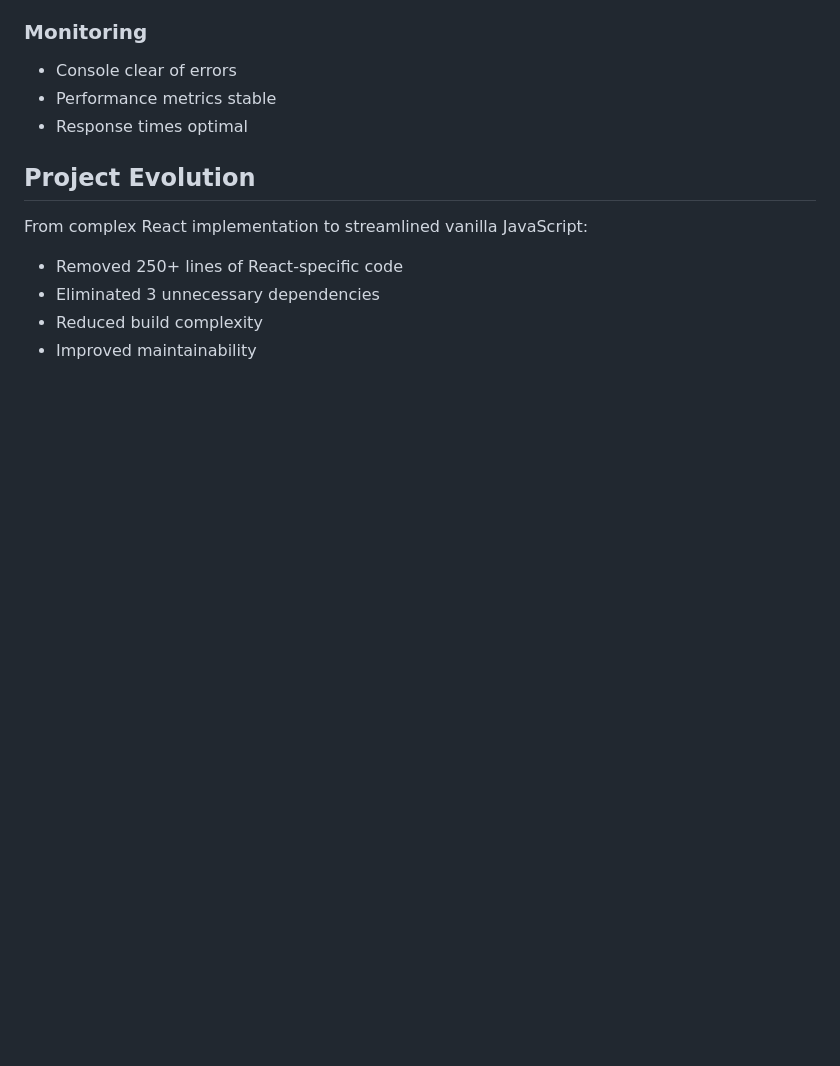
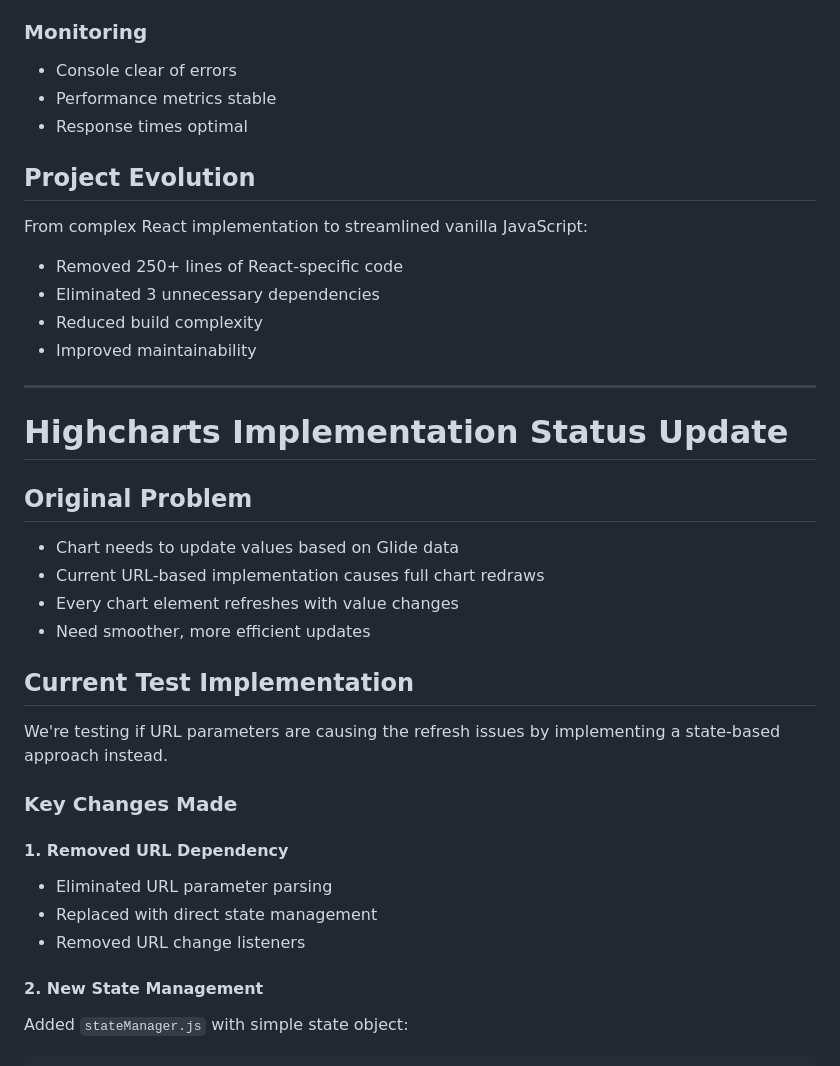
Before and after one commit to CarboNet-Nano/highcharts-vanilla, a Markdown page: clean-status.md, the part around the change printed below. Drawn GitHub-style; blank space fills up the shorter version.

```diff
--- a/clean-status.md
+++ b/clean-status.md
@@ -651,3 +651,31 @@ From complex React implementation to streamlined vanilla JavaScript:
 - Eliminated 3 unnecessary dependencies
 - Reduced build complexity
 - Improved maintainability
+
+---
+
+# Highcharts Implementation Status Update
+
+## Original Problem
+
+- Chart needs to update values based on Glide data
+- Current URL-based implementation causes full chart redraws
+- Every chart element refreshes with value changes
+- Need smoother, more efficient updates
+
+## Current Test Implementation
+
+We're testing if URL parameters are causing the refresh issues by implementing a state-based approach instead.
+
+### Key Changes Made
+
+#### 1. Removed URL Dependency
+
+- Eliminated URL parameter parsing
+- Replaced with direct state management
+- Removed URL change listeners
+
+#### 2. New State Management
+
+Added `stateManager.js` with simple state object:
+
```
Also changed, not shown: other parts of clean-status.md (+123 -0 lines).
